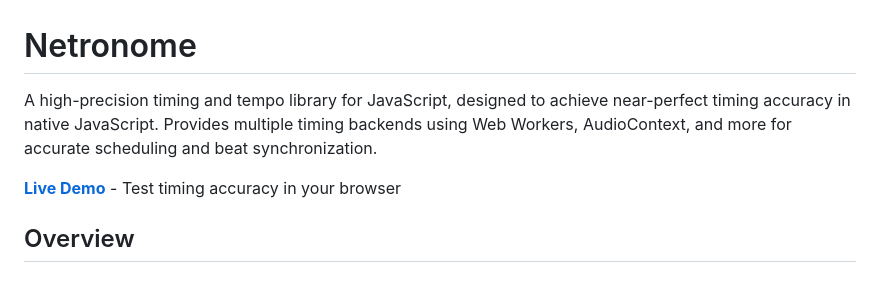
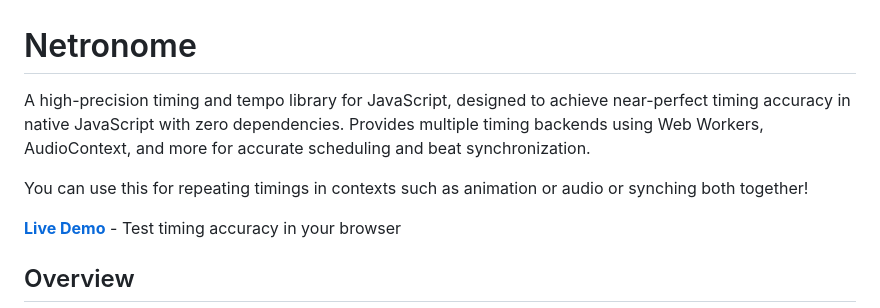
Before and after one commit to designerzen/netronome, a Markdown page: readme.md, the part around the change. GitHub-like rendering; blank space fills up the shorter version.

Commit message:
chore: updated readme with info

```diff
--- a/readme.md
+++ b/readme.md
@@ -1,6 +1,8 @@
 # Netronome
 
-A high-precision timing and tempo library for JavaScript, designed to achieve near-perfect timing accuracy in native JavaScript. Provides multiple timing backends using Web Workers, AudioContext, and more for accurate scheduling and beat synchronization.
+A high-precision timing and tempo library for JavaScript, designed to achieve near-perfect timing accuracy in native JavaScript with zero dependencies. Provides multiple timing backends using Web Workers, AudioContext, and more for accurate scheduling and beat synchronization.
+
+You can use this for repeating timings in contexts such as animation or audio or synching both together!
 
 **[Live Demo](https://designerzen.github.io/netronome/)** - Test timing accuracy in your browser
 
```
